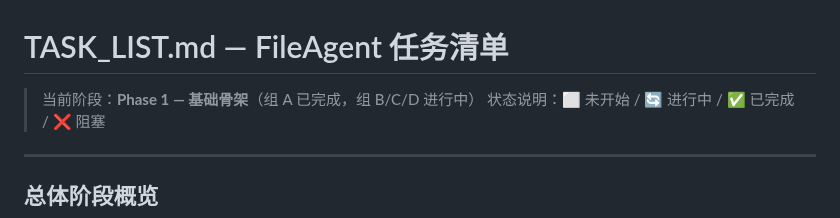
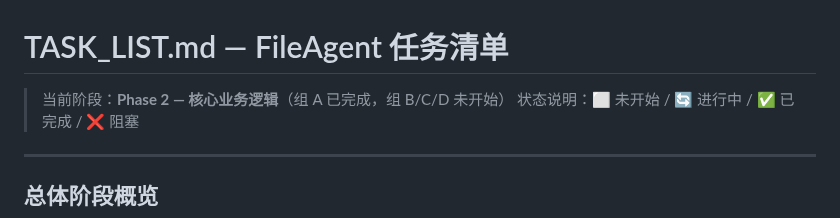
Before and after one commit to byw-dev/fileagent, a Markdown page: TASK_LIST.md, the part around the change. GitHub-like rendering.

```diff
--- a/TASK_LIST.md
+++ b/TASK_LIST.md
@@ -1,6 +1,6 @@
 # TASK_LIST.md — FileAgent 任务清单
 
-> 当前阶段：**Phase 1 — 基础骨架**（组 A 已完成，组 B/C/D 进行中）
+> 当前阶段：**Phase 2 — 核心业务逻辑**（组 A 已完成，组 B/C/D 未开始）
 > 状态说明：⬜ 未开始 / 🔄 进行中 / ✅ 已完成 / ❌ 阻塞
 
 ---
```
Also changed, not shown: DECISIONS.md (+16 -12 lines).
